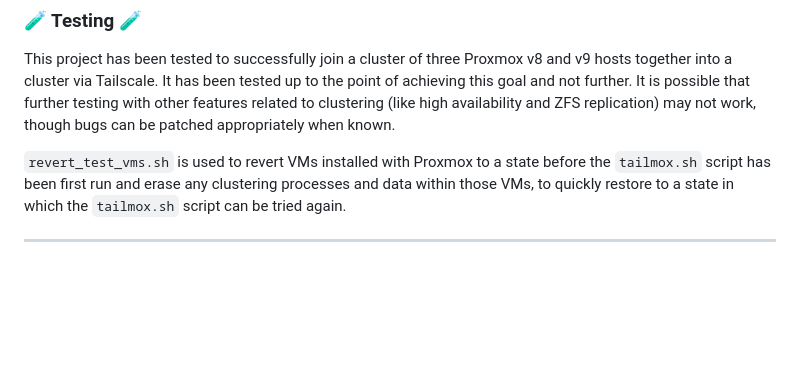
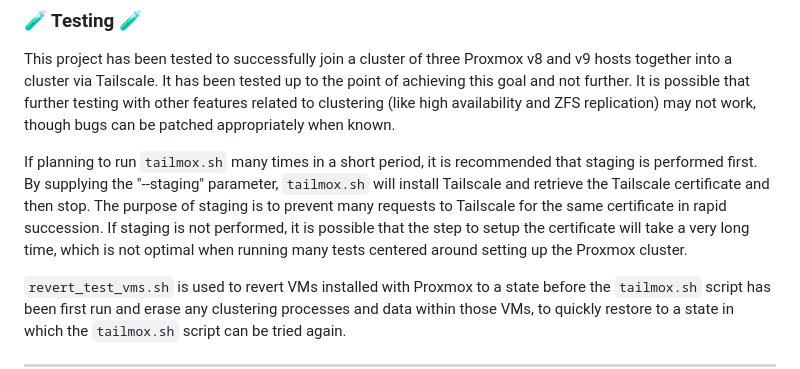
Before and after one commit to willjasen/tailmox, a Markdown page: README.md, the part around the change. Rendered like a GitHub page; blank space fills up the shorter version.

Commit message:
add into testing about staging mode

```diff
--- a/README.md
+++ b/README.md
@@ -91,6 +91,8 @@ During the running of the script, if there are existing hosts within the tailmox
 ### 🧪 Testing 🧪
 
 This project has been tested to successfully join a cluster of three Proxmox v8 and v9 hosts together into a cluster via Tailscale. It has been tested up to the point of achieving this goal and not further. It is possible that further testing with other features related to clustering (like high availability and ZFS replication) may not work, though bugs can be patched appropriately when known.
+
+If planning to run `tailmox.sh` many times in a short period, it is recommended that staging is performed first. By supplying the "--staging" parameter, `tailmox.sh` will install Tailscale and retrieve the Tailscale certificate and then stop. The purpose of staging is to prevent many requests to Tailscale for the same certificate in rapid succession. If staging is not performed, it is possible that the step to setup the certificate will take a very long time, which is not optimal when running many tests centered around setting up the Proxmox cluster.
 
 `revert_test_vms.sh` is used to revert VMs installed with Proxmox to a state before the `tailmox.sh` script has been first run and erase any clustering processes and data within those VMs, to quickly restore to a state in which the `tailmox.sh` script can be tried again.
 
```
